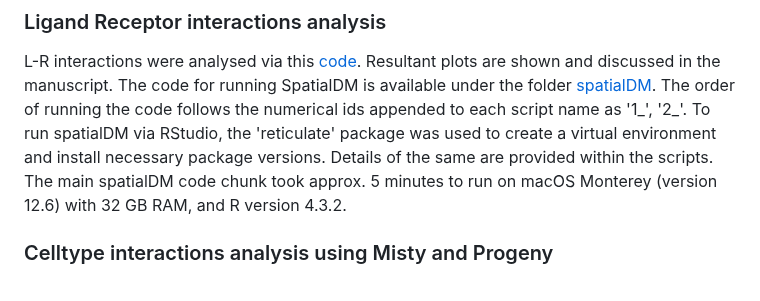
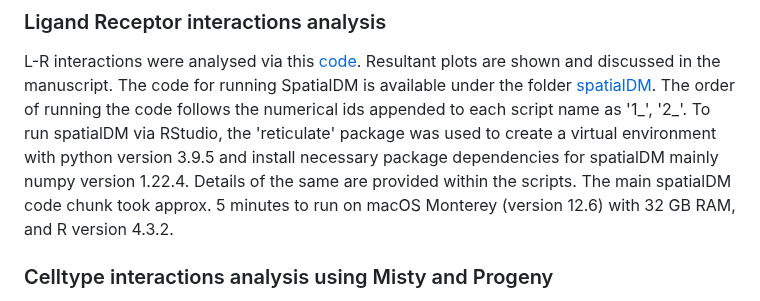
Before and after one commit to giacomellolab/NASA_RR3_Brain, a Markdown page: README.md, the part around the change. Drawn GitHub-style.

```diff
--- a/README.md
+++ b/README.md
@@ -25,7 +25,7 @@ The deconvolution results saved as an R object can be downloaded from the Mendel
 ### Ligand Receptor interactions analysis
 L-R interactions were analysed via this [code](L-R_interactions/code/L_R_Brain.Rmd). Resultant plots are shown and discussed in the manuscript.
 The code for running SpatialDM is available under the folder [spatialDM](L-R_interactions/code/spatialDM). The order of running the code follows the numerical ids appended to each script name as '1_', '2_'.
-To run spatialDM via RStudio, the 'reticulate' package was used to create a virtual environment and install necessary package versions. Details of the same are provided within the scripts. The main spatialDM code chunk took approx. 5 minutes to run on macOS Monterey (version 12.6) with 32 GB RAM, and R version 4.3.2.
+To run spatialDM via RStudio, the 'reticulate' package was used to create a virtual environment with python version 3.9.5 and install necessary package dependencies for spatialDM mainly numpy version 1.22.4. Details of the same are provided within the scripts. The main spatialDM code chunk took approx. 5 minutes to run on macOS Monterey (version 12.6) with 32 GB RAM, and R version 4.3.2.
 
 ### Celltype interactions analysis using Misty and Progeny
 More details on this analysis can be found in our manuscript and all the code required to run this analysis is available as a Snakemake pipeline in the github repository: **https://github.com/saezlab/astromouse**
```
